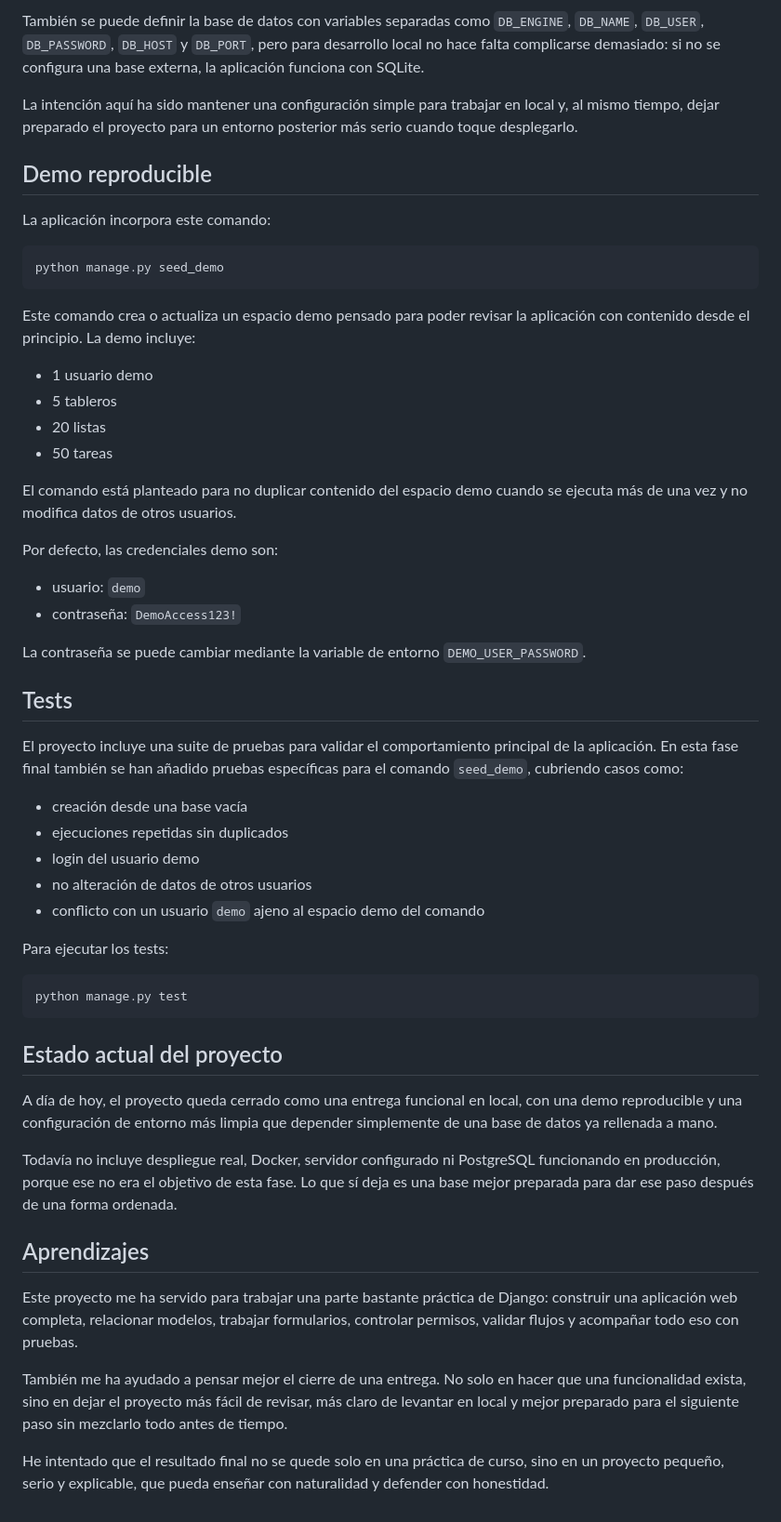
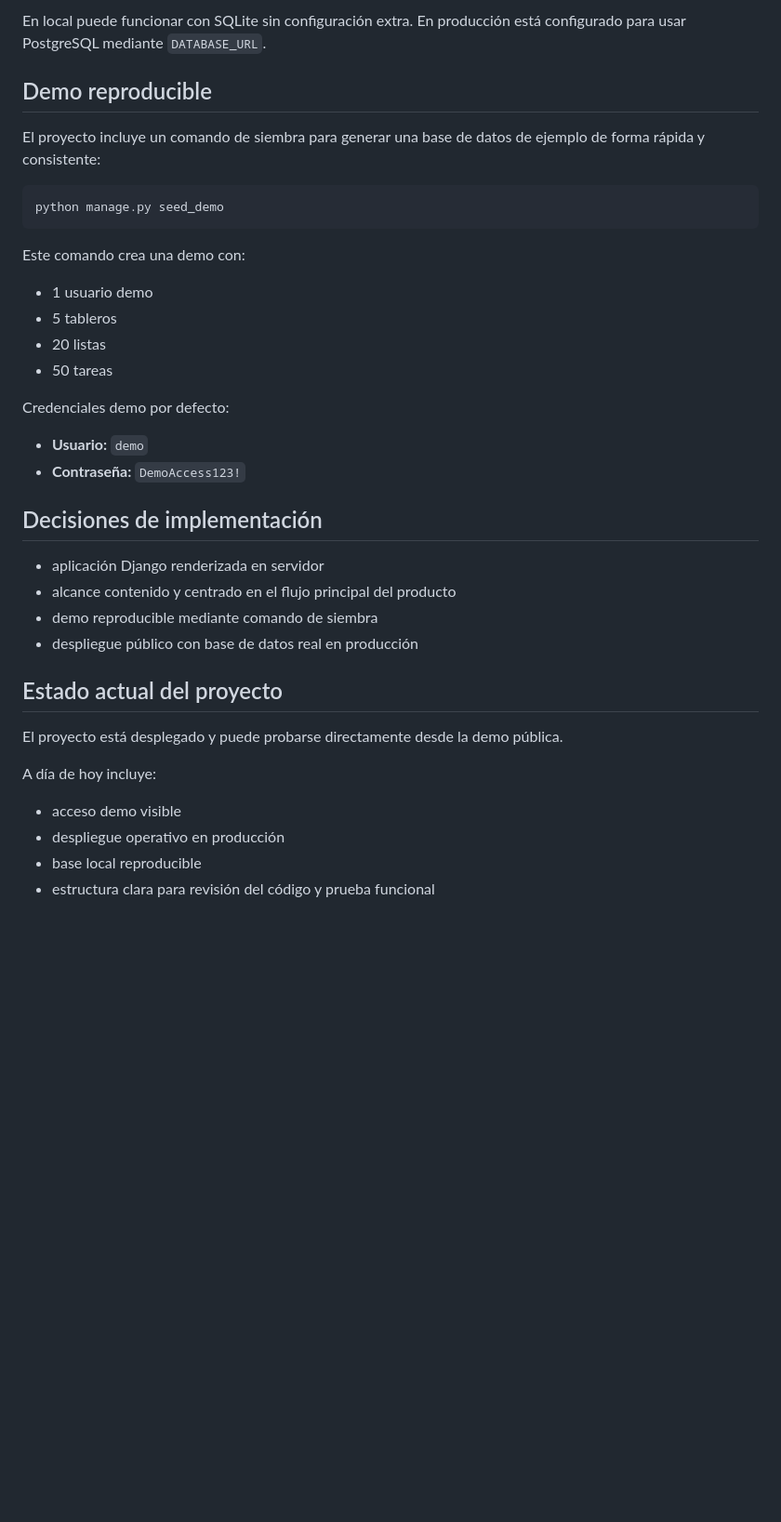
Before and after one commit to fjbravo75/django-task-manager, a Markdown page: README.md, the part around one of its changes. Shown at 93% size. GitHub-like rendering; blank space fills up the shorter version.

```diff
--- a/README.md
+++ b/README.md
@@ -119,54 +126,38 @@ El proyecto incluye un archivo `.env.example` con las variables principales:
 
-También se puede definir la base de datos con variables separadas como `DB_ENGINE`, `DB_NAME`, `DB_USER`, `DB_PASSWORD`, `DB_HOST` y `DB_PORT`, pero para desarrollo local no hace falta complicarse demasiado: si no se configura una base externa, la aplicación funciona con SQLite.
-
-La intención aquí ha sido mantener una configuración simple para trabajar en local y, al mismo tiempo, dejar preparado el proyecto para un entorno posterior más serio cuando toque desplegarlo.
+En local puede funcionar con SQLite sin configuración extra. En producción está configurado para usar PostgreSQL mediante `DATABASE_URL`.
 
 ## Demo reproducible
 
-La aplicación incorpora este comando:
+El proyecto incluye un comando de siembra para generar una base de datos de ejemplo de forma rápida y consistente:
 
     python manage.py seed_demo
 
-Este comando crea o actualiza un espacio demo pensado para poder revisar la aplicación con contenido desde el principio. La demo incluye:
+Este comando crea una demo con:
 
 - 1 usuario demo
 - 5 tableros
 - 20 listas
 - 50 tareas
 
-El comando está planteado para no duplicar contenido del espacio demo cuando se ejecuta más de una vez y no modifica datos de otros usuarios.
+Credenciales demo por defecto:
 
-Por defecto, las credenciales demo son:
+- **Usuario:** `demo`
+- **Contraseña:** `DemoAccess123!`
 
-- usuario: `demo`
-- contraseña: `DemoAccess123!`
+## Decisiones de implementación
 
-La contraseña se puede cambiar mediante la variable de entorno `DEMO_USER_PASSWORD`.
-
-## Tests
-
-El proyecto incluye una suite de pruebas para validar el comportamiento principal de la aplicación. En esta fase final también se han añadido pruebas específicas para el comando `seed_demo`, cubriendo casos como:
-
-- creación desde una base vacía
-- ejecuciones repetidas sin duplicados
-- login del usuario demo
-- no alteración de datos de otros usuarios
-- conflicto con un usuario `demo` ajeno al espacio demo del comando
-
-Para ejecutar los tests:
-
-    python manage.py test
+- aplicación Django renderizada en servidor
+- alcance contenido y centrado en el flujo principal del producto
+- demo reproducible mediante comando de siembra
+- despliegue público con base de datos real en producción
 
 ## Estado actual del proyecto
 
-A día de hoy, el proyecto queda cerrado como una entrega funcional en local, con una demo reproducible y una configuración de entorno más limpia que depender simplemente de una base de datos ya rellenada a mano.
+El proyecto está desplegado y puede probarse directamente desde la demo pública.
 
-Todavía no incluye despliegue real, Docker, servidor configurado ni PostgreSQL funcionando en producción, porque ese no era el objetivo de esta fase. Lo que sí deja es una base mejor preparada para dar ese paso después de una forma ordenada.
+A día de hoy incluye:
 
-## Aprendizajes
-
-Este proyecto me ha servido para trabajar una parte bastante práctica de Django: construir una aplicación web completa, relacionar modelos, trabajar formularios, controlar permisos, validar flujos y acompañar todo eso con pruebas.
-
-También me ha ayudado a pensar mejor el cierre de una entrega. No solo en hacer que una funcionalidad exista, sino en dejar el proyecto más fácil de revisar, más claro de levantar en local y mejor preparado para el siguiente paso sin mezclarlo todo antes de tiempo.
-
-He intentado que el resultado final no se quede solo en una práctica de curso, sino en un proyecto pequeño, serio y explicable, que pueda enseñar con naturalidad y defender con honestidad.
+- acceso demo visible
+- despliegue operativo en producción
+- base local reproducible
+- estructura clara para revisión del código y prueba funcional
```
Also changed, not shown: other parts of README.md (+65 -58 lines).
